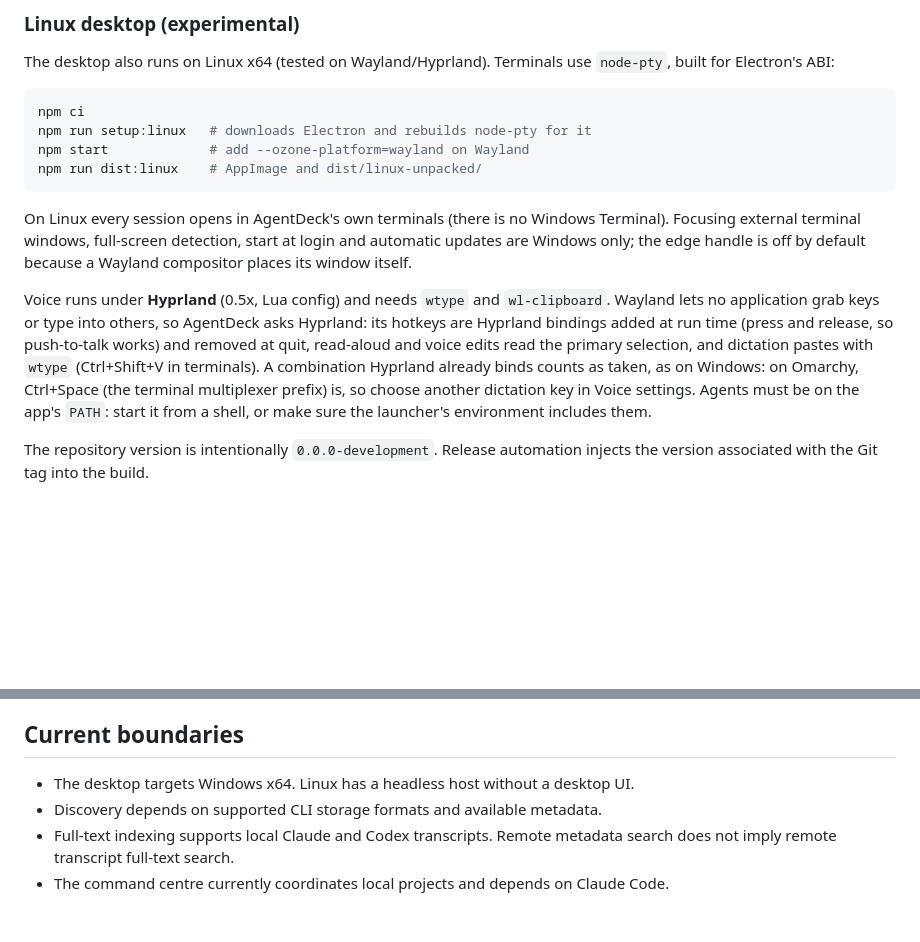
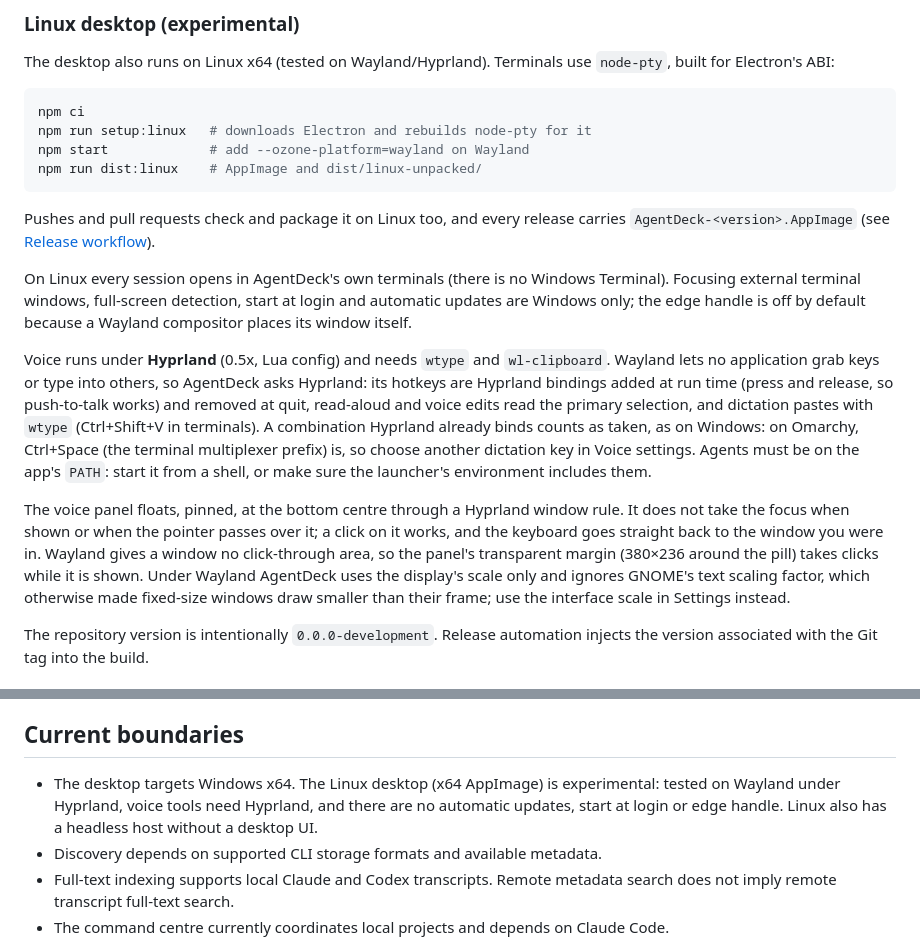
Before and after one commit to MitrevStudio/-AgentDeck, a Markdown page: README.md, 2 parts joined by grey strips. Drawn GitHub-style; blank space fills up the shorter version.

````diff
--- a/README.md
+++ b/README.md
@@ -612,9 +627,13 @@ npm start             # add --ozone-platform=wayland on Wayland
 npm run dist:linux    # AppImage and dist/linux-unpacked/
 ```
 
+Pushes and pull requests check and package it on Linux too, and every release carries `AgentDeck-<version>.AppImage` (see [Release workflow](#release-workflow)).
+
 On Linux every session opens in AgentDeck's own terminals (there is no Windows Terminal). Focusing external terminal windows, full-screen detection, start at login and automatic updates are Windows only; the edge handle is off by default because a Wayland compositor places its window itself.
 
 Voice runs under **Hyprland** (0.5x, Lua config) and needs `wtype` and `wl-clipboard`. Wayland lets no application grab keys or type into others, so AgentDeck asks Hyprland: its hotkeys are Hyprland bindings added at run time (press and release, so push-to-talk works) and removed at quit, read-aloud and voice edits read the primary selection, and dictation pastes with `wtype` (Ctrl+Shift+V in terminals). A combination Hyprland already binds counts as taken, as on Windows: on Omarchy, Ctrl+Space (the terminal multiplexer prefix) is, so choose another dictation key in Voice settings. Agents must be on the app's `PATH`: start it from a shell, or make sure the launcher's environment includes them.
+
+The voice panel floats, pinned, at the bottom centre through a Hyprland window rule. It does not take the focus when shown or when the pointer passes over it; a click on it works, and the keyboard goes straight back to the window you were in. Wayland gives a window no click-through area, so the panel's transparent margin (380×236 around the pill) takes clicks while it is shown. Under Wayland AgentDeck uses the display's scale only and ignores GNOME's text scaling factor, which otherwise made fixed-size windows draw smaller than their frame; use the interface scale in Settings instead.
 
 The repository version is intentionally `0.0.0-development`. Release automation injects the version associated with the Git tag into the build.
 
@@ -742,7 +763,7 @@ On Windows, built-in terminals are designed to outlive the desktop. Reopen Agent
 
 ## Current boundaries
 
-- The desktop targets Windows x64. Linux has a headless host without a desktop UI.
+- The desktop targets Windows x64. The Linux desktop (x64 AppImage) is experimental: tested on Wayland under Hyprland, voice tools need Hyprland, and there are no automatic updates, start at login or edge handle. Linux also has a headless host without a desktop UI.
 - Discovery depends on supported CLI storage formats and available metadata.
 - Full-text indexing supports local Claude and Codex transcripts. Remote metadata search does not imply remote transcript full-text search.
 - The command centre currently coordinates local projects and depends on Claude Code.
````
Also changed, not shown: other parts of README.md (+18 -1 lines).
